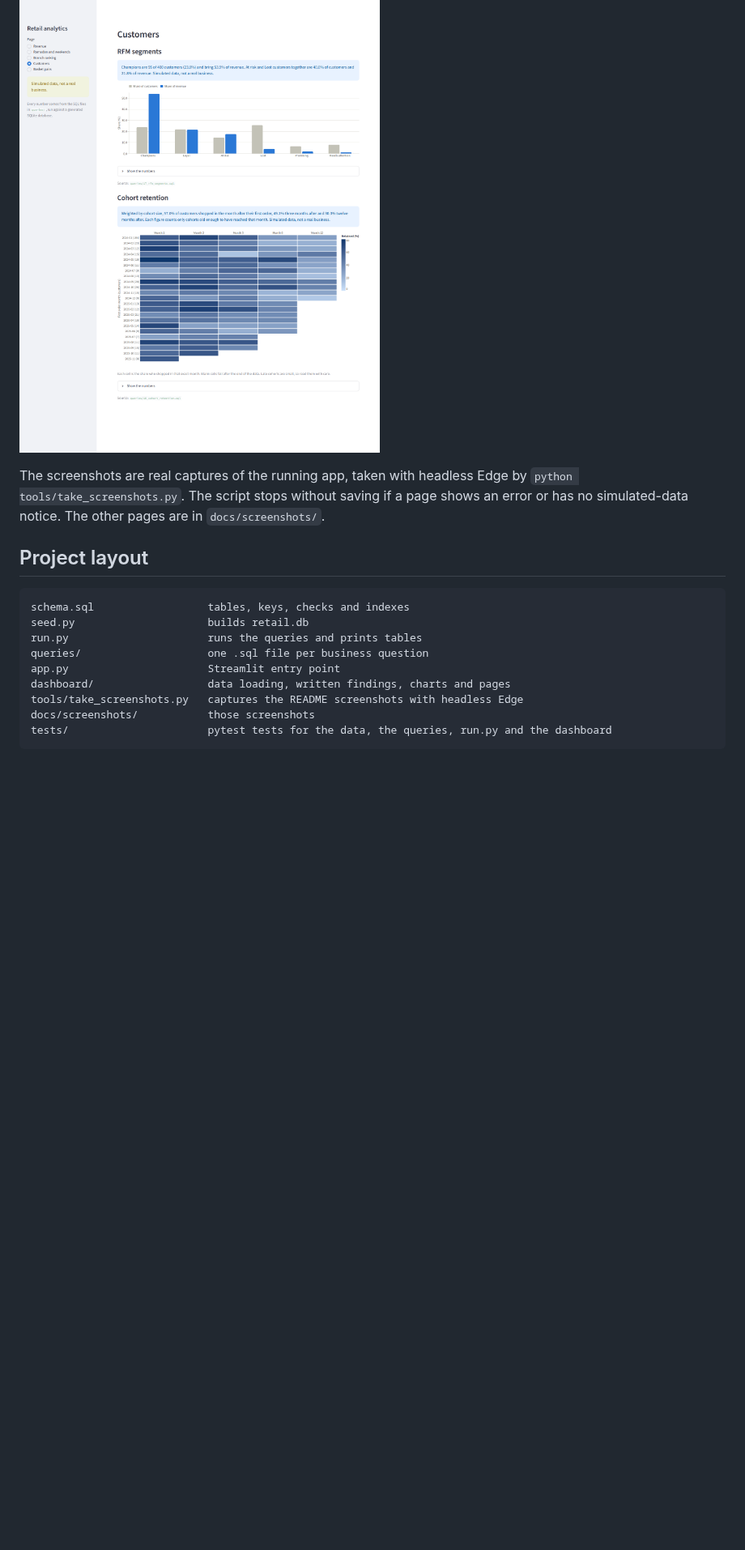
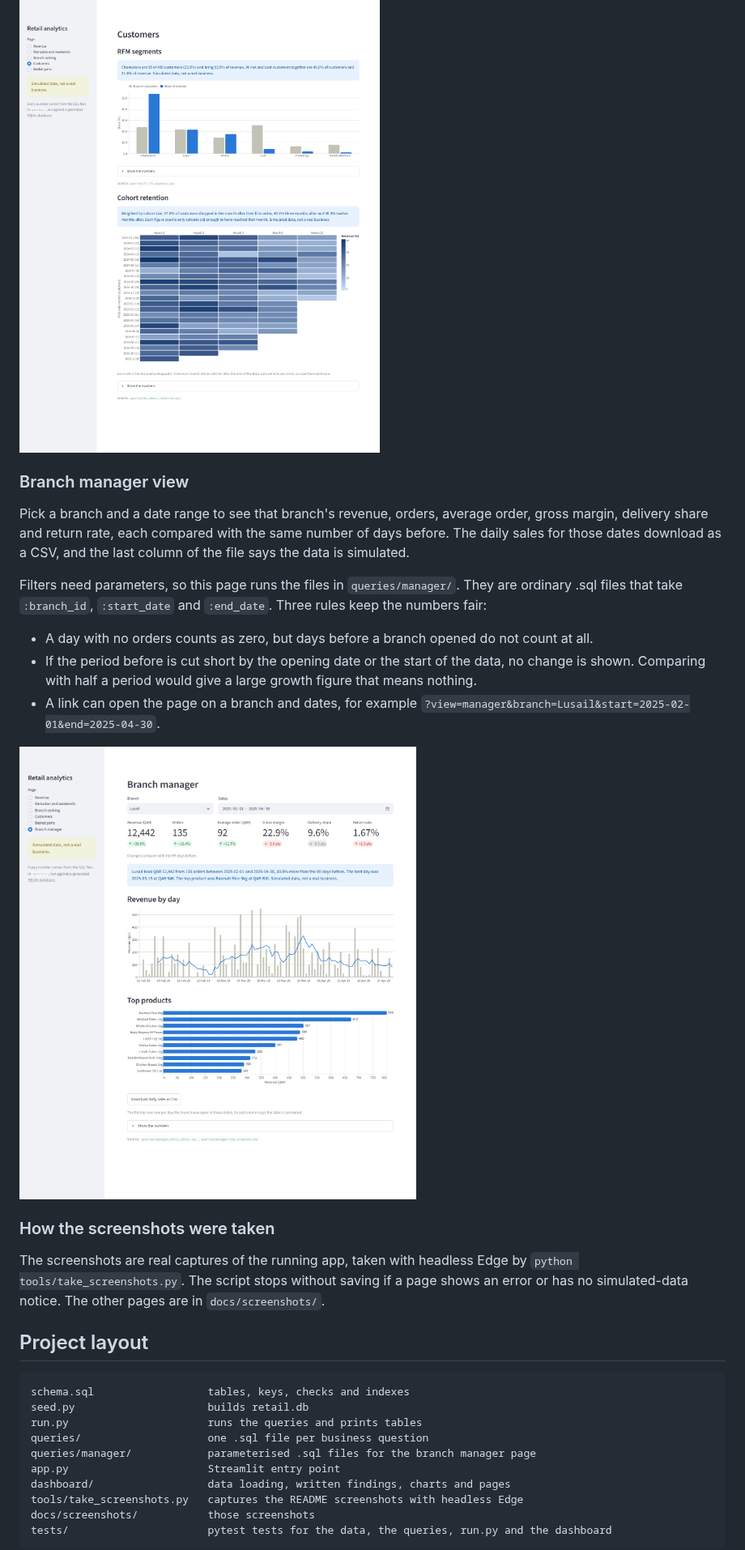
Before and after one commit to Ifazawezk/sql-retail-analytics, a Markdown page: README.md, the part around one of its changes. Shown at 81% size. Drawn GitHub-style; pictures changed too: docs/screenshots/branch_manager.png (added); blank space fills up the shorter version.

Commit message:
Add branch manager view with filters and CSV download

```diff
--- a/README.md
+++ b/README.md
@@ -106,6 +107,25 @@ of its numbers below it.
 
 ![Customers page](docs/screenshots/customers.png)
 
+### Branch manager view
+
+Pick a branch and a date range to see that branch's revenue, orders, average
+order, gross margin, delivery share and return rate, each compared with the same
+number of days before. The daily sales for those dates download as a CSV, and
+the last column of the file says the data is simulated.
+
+Filters need parameters, so this page runs the files in `queries/manager/`. They
+are ordinary .sql files that take `:branch_id`, `:start_date` and `:end_date`.
+Three rules keep the numbers fair:
+
+- A day with no orders counts as zero, but days before a branch opened do not count at all.
+- If the period before is cut short by the opening date or the start of the data, no change is shown. Comparing with half a period would give a large growth figure that means nothing.
+- A link can open the page on a branch and dates, for example `?view=manager&branch=Lusail&start=2025-02-01&end=2025-04-30`.
+
+![Branch manager page](docs/screenshots/branch_manager.png)
+
+### How the screenshots were taken
+
 The screenshots are real captures of the running app, taken with headless Edge
 by `python tools/take_screenshots.py`. The script stops without saving if a page
 shows an error or has no simulated-data notice. The other pages are in
@@ -118,6 +138,7 @@ schema.sql                  tables, keys, checks and indexes
 seed.py                     builds retail.db
 run.py                      runs the queries and prints tables
 queries/                    one .sql file per business question
+queries/manager/            parameterised .sql files for the branch manager page
 app.py                      Streamlit entry point
 dashboard/                  data loading, written findings, charts and pages
 tools/take_screenshots.py   captures the README screenshots with headless Edge
```
Also changed, not shown: other parts of README.md (+1 -0 lines), 11 other files.
